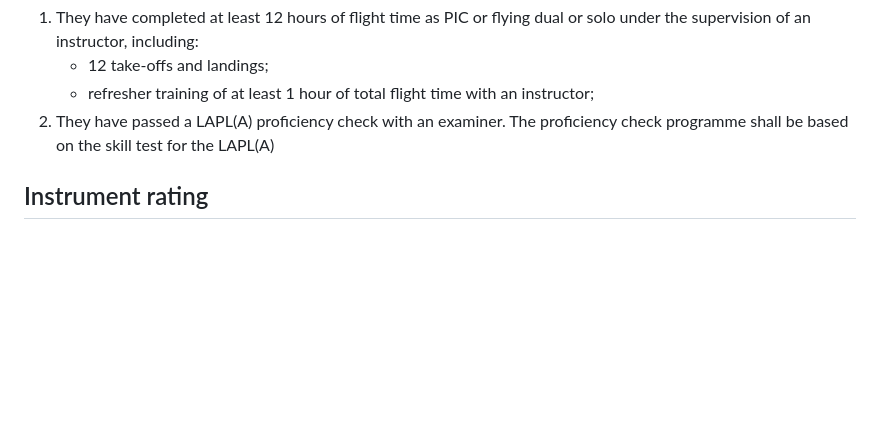
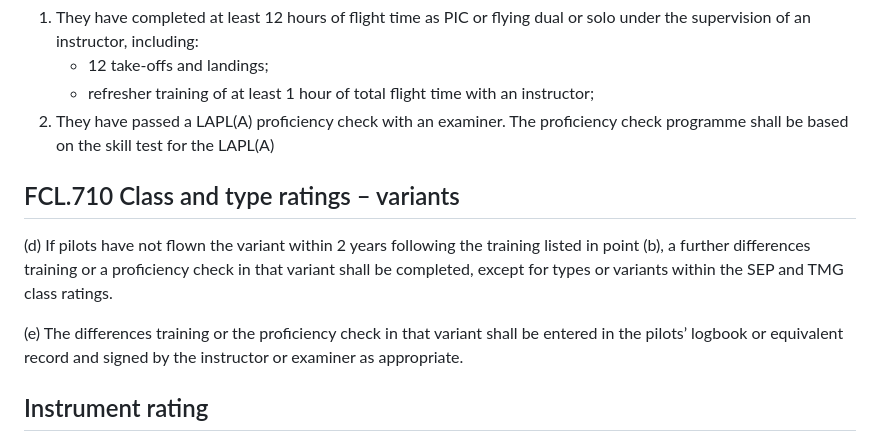
Before and after one commit to zyv/pilot_log, a Markdown page: requirements.md, the part around the change. GitHub-like rendering; blank space fills up the shorter version.

Commit message:
doc(requirements): add recency requirements for endorsements

```diff
--- a/requirements.md
+++ b/requirements.md
@@ -54,6 +54,12 @@ Holders of a LAPL(A) shall exercise the privileges of their licence only if in t
     * 12 take-offs and landings;
     * refresher training of at least 1 hour of total flight time with an instructor;
 2. They have passed a LAPL(A) proficiency check with an examiner. The proficiency check programme shall be based on the skill test for the LAPL(A)
+
+## FCL.710 Class and type ratings – variants
+
+(d) If pilots have not flown the variant within 2 years following the training listed in point (b), a further differences training or a proficiency check in that variant shall be completed, except for types or variants within the SEP and TMG class ratings.
+
+(e) The differences training or the proficiency check in that variant shall be entered in the pilots’ logbook or equivalent record and signed by the instructor or examiner as appropriate.
 
 ## Instrument rating
 
```
